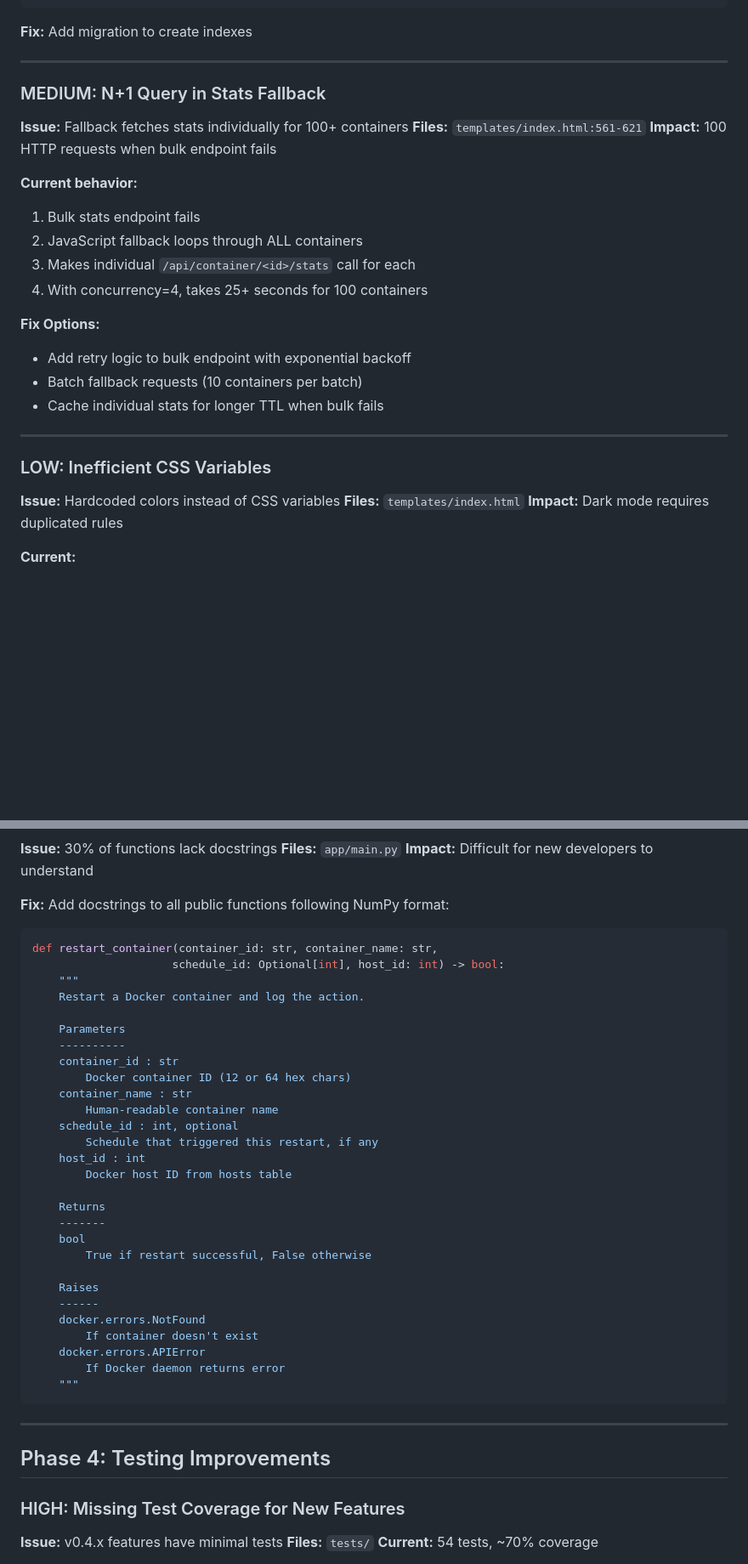
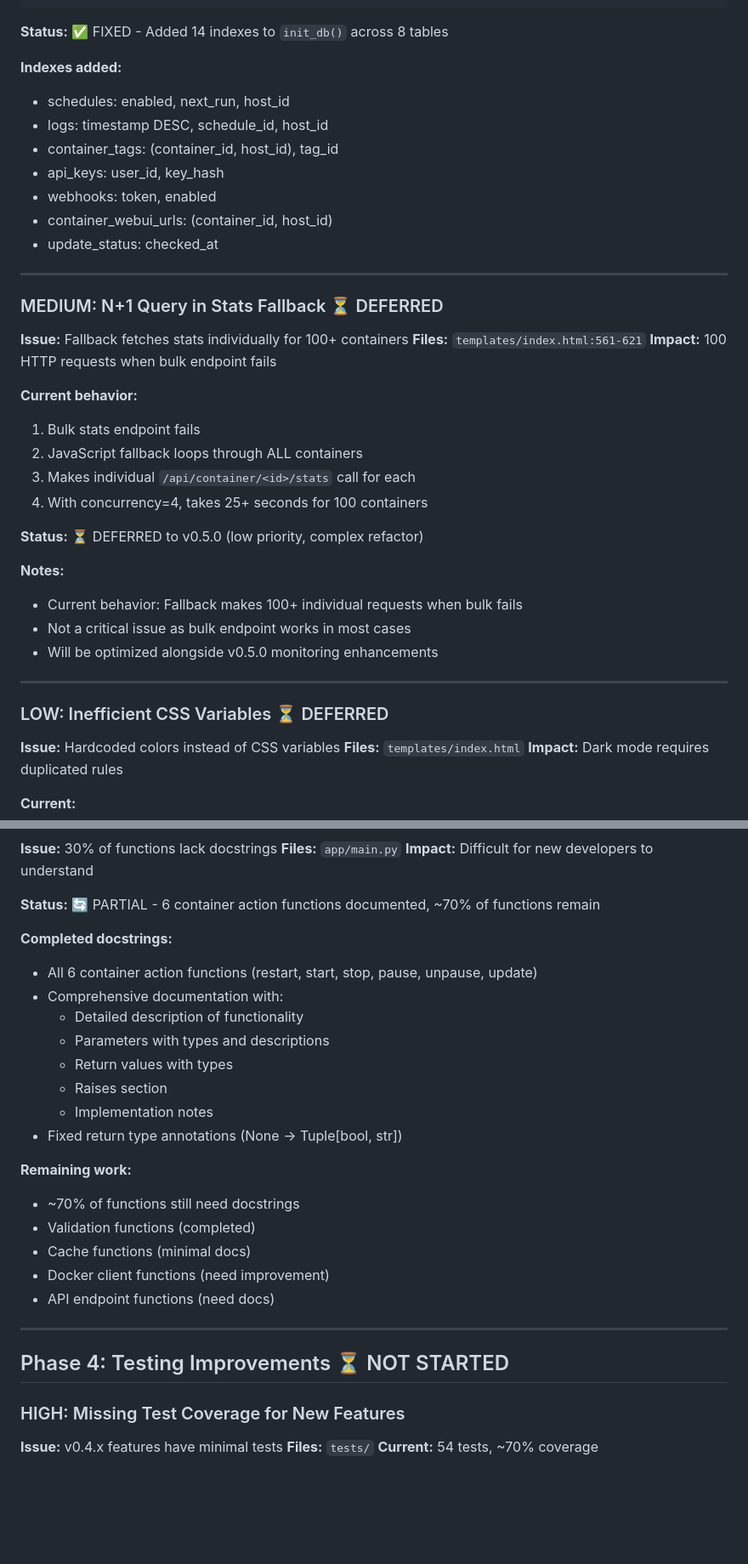
Before and after one commit to rsousa88/chrontainer, a Markdown page: ROADMAP.md, 2 parts joined by grey strips. Shown at 85% size. Rendered like a GitHub page; blank space fills up the shorter version.

````diff
--- a/ROADMAP.md
+++ b/ROADMAP.md
@@ -1953,11 +1986,20 @@ CREATE INDEX IF NOT EXISTS idx_api_keys_key_hash ON api_keys(key_hash);
 CREATE INDEX IF NOT EXISTS idx_webhooks_token ON webhooks(token);
 ```
 
-**Fix:** Add migration to create indexes
-
----
-
-### MEDIUM: N+1 Query in Stats Fallback
+**Status:** ✅ FIXED - Added 14 indexes to `init_db()` across 8 tables
+
+**Indexes added:**
+- schedules: enabled, next_run, host_id
+- logs: timestamp DESC, schedule_id, host_id
+- container_tags: (container_id, host_id), tag_id
+- api_keys: user_id, key_hash
+- webhooks: token, enabled
+- container_webui_urls: (container_id, host_id)
+- update_status: checked_at
+
+---
+
+### MEDIUM: N+1 Query in Stats Fallback ⏳ DEFERRED
 **Issue:** Fallback fetches stats individually for 100+ containers
 **Files:** `templates/index.html:561-621`
 **Impact:** 100 HTTP requests when bulk endpoint fails
@@ -1968,14 +2010,16 @@ CREATE INDEX IF NOT EXISTS idx_webhooks_token ON webhooks(token);
 3. Makes individual `/api/container/<id>/stats` call for each
 4. With concurrency=4, takes 25+ seconds for 100 containers
 
-**Fix Options:**
-- Add retry logic to bulk endpoint with exponential backoff
-- Batch fallback requests (10 containers per batch)
-- Cache individual stats for longer TTL when bulk fails
-
----
-
-### LOW: Inefficient CSS Variables
+**Status:** ⏳ DEFERRED to v0.5.0 (low priority, complex refactor)
+
+**Notes:**
+- Current behavior: Fallback makes 100+ individual requests when bulk fails
+- Not a critical issue as bulk endpoint works in most cases
+- Will be optimized alongside v0.5.0 monitoring enhancements
+
+---
+
+### LOW: Inefficient CSS Variables ⏳ DEFERRED
 **Issue:** Hardcoded colors instead of CSS variables
 **Files:** `templates/index.html`
 **Impact:** Dark mode requires duplicated rules
@@ -2062,41 +2104,28 @@ def validate_cron(expression: str) -> Tuple[bool, str]:
 **Files:** `app/main.py`
 **Impact:** Difficult for new developers to understand
 
-**Fix:** Add docstrings to all public functions following NumPy format:
-```python
-def restart_container(container_id: str, container_name: str,
-                     schedule_id: Optional[int], host_id: int) -> bool:
-    """
-    Restart a Docker container and log the action.
-
-    Parameters
-    ----------
-    container_id : str
-        Docker container ID (12 or 64 hex chars)
-    container_name : str
-        Human-readable container name
-    schedule_id : int, optional
-        Schedule that triggered this restart, if any
-    host_id : int
-        Docker host ID from hosts table
-
-    Returns
-    -------
-    bool
-        True if restart successful, False otherwise
-
-    Raises
-    ------
-    docker.errors.NotFound
-        If container doesn't exist
-    docker.errors.APIError
-        If Docker daemon returns error
-    """
-```
-
----
-
-## Phase 4: Testing Improvements
+**Status:** 🔄 PARTIAL - 6 container action functions documented, ~70% of functions remain
+
+**Completed docstrings:**
+- All 6 container action functions (restart, start, stop, pause, unpause, update)
+- Comprehensive documentation with:
+  - Detailed description of functionality
+  - Parameters with types and descriptions
+  - Return values with types
+  - Raises section
+  - Implementation notes
+- Fixed return type annotations (None → Tuple[bool, str])
+
+**Remaining work:**
+- ~70% of functions still need docstrings
+- Validation functions (completed)
+- Cache functions (minimal docs)
+- Docker client functions (need improvement)
+- API endpoint functions (need docs)
+
+---
+
+## Phase 4: Testing Improvements ⏳ NOT STARTED
 
 ### HIGH: Missing Test Coverage for New Features
 **Issue:** v0.4.x features have minimal tests
````
Also changed, not shown: other parts of ROADMAP.md (+170 -139 lines).
